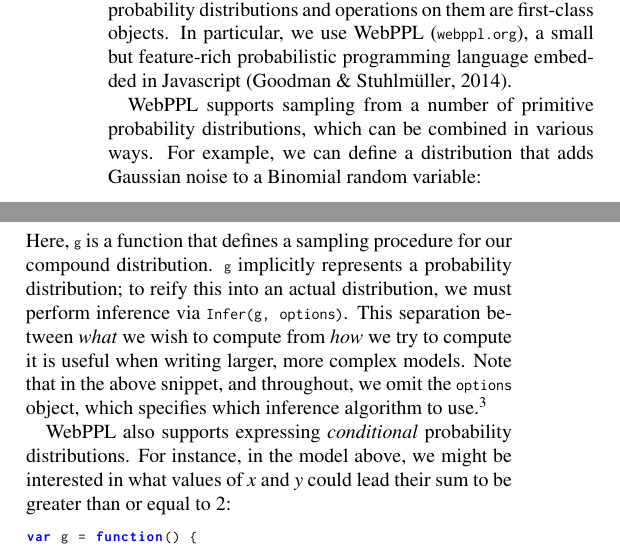
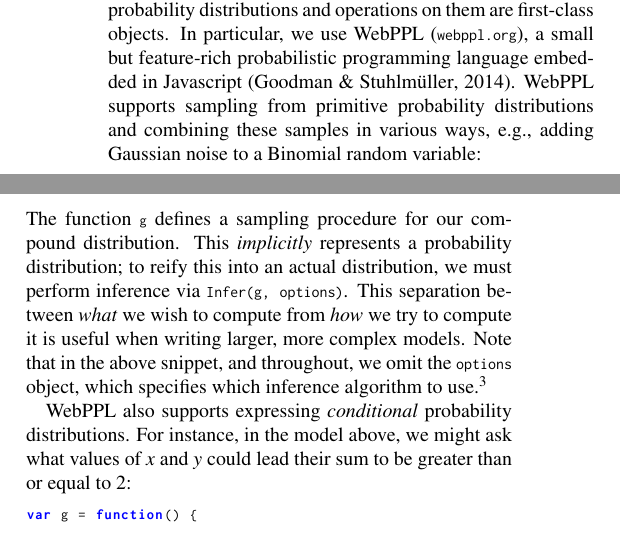
Before and after one commit to mhtess/oed, a LaTeX paper (tex/oed_cogsci_2018.tex): two parts of the columns of page 2 of 6, joined at a grey line, cut so that both start at the same text. Compiled offline with pdfLaTeX.

Commit message:
streamline writing a bit

```diff
--- a/tex/oed_cogsci_2018.tex
+++ b/tex/oed_cogsci_2018.tex
@@ -259,8 +259,7 @@ Finally, OED does not need to do exact Bayesian computation to be useful---appro
 Models are probability distributions.
 As such, we have the user express their models in a programming language where probability distributions and operations on them are first-class objects.
 In particular, we use WebPPL (\url{webppl.org}), a small but feature-rich probabilistic programming language embedded in Javascript \citep{dippl}.
-
-WebPPL supports sampling from a number of primitive probability distributions, which can be combined in various ways. For example, we can define a distribution that adds Gaussian noise to a Binomial random variable:
+WebPPL supports sampling from primitive probability distributions and combining these samples in various ways, e.g., adding Gaussian noise to a Binomial random variable:
 
 \begin{lstlisting}[mathescape, label={code:forward-model-simple}]
 var g = function() {
@@ -270,13 +269,13 @@ var g = function() {
 }
 Infer(g)
 \end{lstlisting}
-Here, \lstinline{g} is a function that defines a sampling procedure for our compound distribution.
-\lstinline{g} implicitly represents a probability distribution; to reify this into an actual distribution, we must perform inference via \texttt{Infer(g, options)}.
+The function \lstinline{g} defines a sampling procedure for our compound distribution.
+This \emph{implicitly} represents a probability distribution; to reify this into an actual distribution, we must perform inference via \texttt{Infer(g, options)}.
 This separation between \emph{what} we wish to compute from \emph{how} we try to compute it is useful when writing larger, more complex models.
 Note that in the above snippet, and throughout, we omit the \texttt{options} object, which specifies which inference algorithm to use.\footnote{\,WebPPL currently provides these inference algorithms: MCMC (MH, HMC), SMC, enumeration, and variational inference.}
 
 WebPPL also supports expressing \emph{conditional} probability distributions.
-For instance, in the model above, we might be interested in what values of $x$ and $y$ could lead their sum to be greater than or equal to 2:
+For instance, in the model above, we might ask what values of $x$ and $y$ could lead their sum to be greater than or equal to 2:
 
 \begin{lstlisting}[mathescape, label={code:forward-model-complex}]
 var g = function() {
```
Also changed, not shown: tex/oed_cogsci_2018.tex (4 more changed lines).
